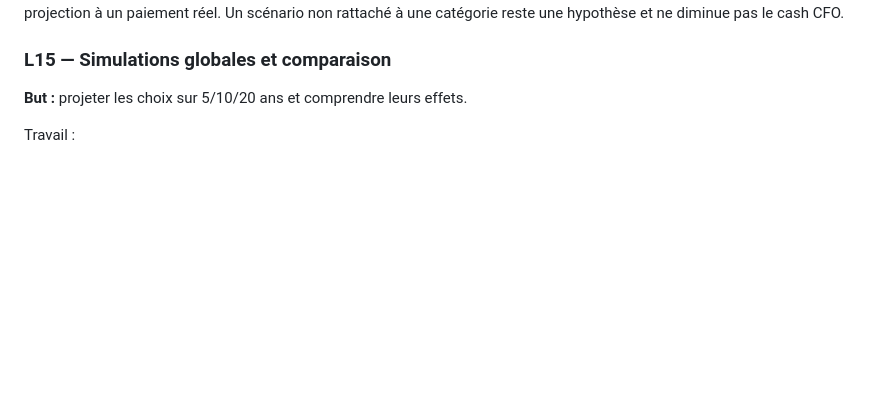
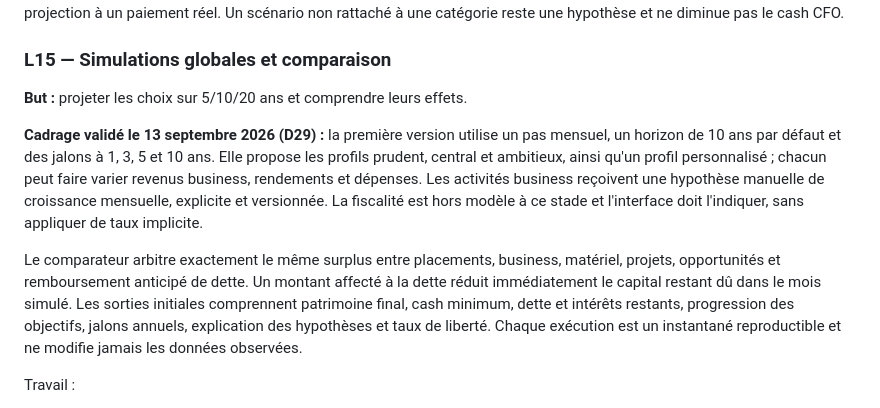
Before and after one commit to FrancoisV34/P8--Portfolio-Dev, a Markdown page: dossier_conception_cfo/13_ROADMAP.md, the part around the change. Rendered like a GitHub page; blank space fills up the shorter version.

```diff
--- a/dossier_conception_cfo/13_ROADMAP.md
+++ b/dossier_conception_cfo/13_ROADMAP.md
@@ -470,6 +470,22 @@ ne diminue pas le cash CFO.
 
 **But :** projeter les choix sur 5/10/20 ans et comprendre leurs effets.
 
+**Cadrage validé le 13 septembre 2026 (D29) :** la première version utilise
+un pas mensuel, un horizon de 10 ans par défaut et des jalons à 1, 3, 5 et 10
+ans. Elle propose les profils prudent, central et ambitieux, ainsi qu'un profil
+personnalisé ; chacun peut faire varier revenus business, rendements et
+dépenses. Les activités business reçoivent une hypothèse manuelle de croissance
+mensuelle, explicite et versionnée. La fiscalité est hors modèle à ce stade et
+l'interface doit l'indiquer, sans appliquer de taux implicite.
+
+Le comparateur arbitre exactement le même surplus entre placements, business,
+matériel, projets, opportunités et remboursement anticipé de dette. Un montant
+affecté à la dette réduit immédiatement le capital restant dû dans le mois
+simulé. Les sorties initiales comprennent patrimoine final, cash minimum,
+dette et intérêts restants, progression des objectifs, jalons annuels,
+explication des hypothèses et taux de liberté. Chaque exécution est un
+instantané reproductible et ne modifie jamais les données observées.
+
 Travail :
 - orchestrer le pas mensuel : revenus, dépenses, événements, décisions CFO, placements et dettes ;
 - brancher les moteurs métier, dont GoMining avec agrégation mensuelle si son calcul est journalier ;
```
Also changed, not shown: dossier_conception_cfo/17_DECISIONS_REALISATION.md (+21 -0 lines).
